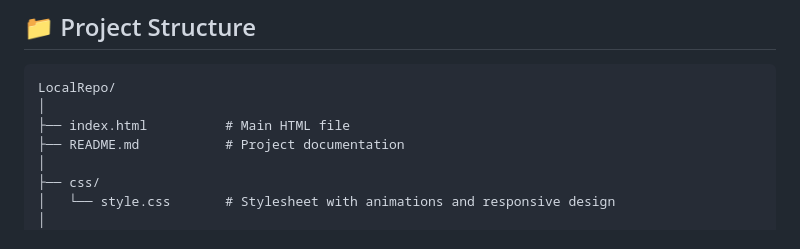
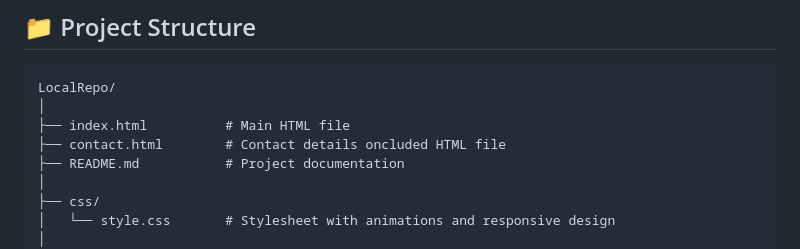
Before and after one commit to vihangamnherath/GitPracticle_MSC_1, a Markdown page: README.md, the part around the change. GitHub-like rendering.

```diff
--- a/README.md
+++ b/README.md
@@ -8,6 +8,7 @@ A simple, interactive website designed to help beginners learn Git version contr
 LocalRepo/
 │
 ├── index.html          # Main HTML file
+├── contact.html        # Contact details oncluded HTML file
 ├── README.md           # Project documentation
 │
 ├── css/
```
